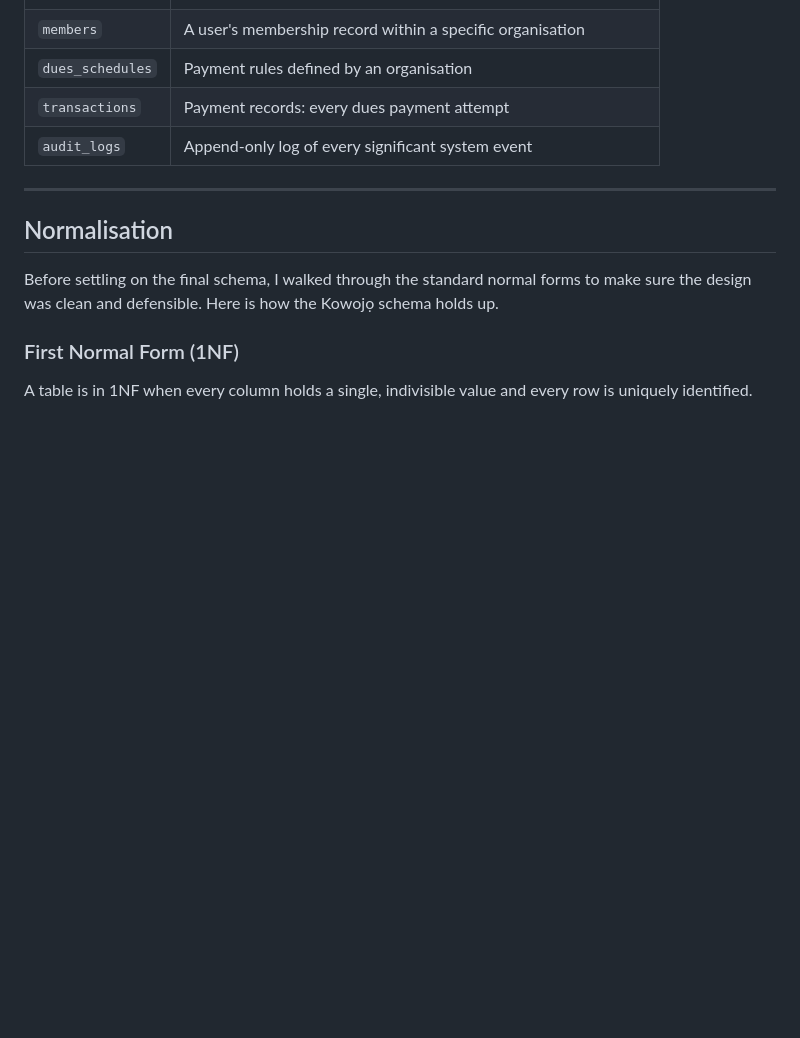
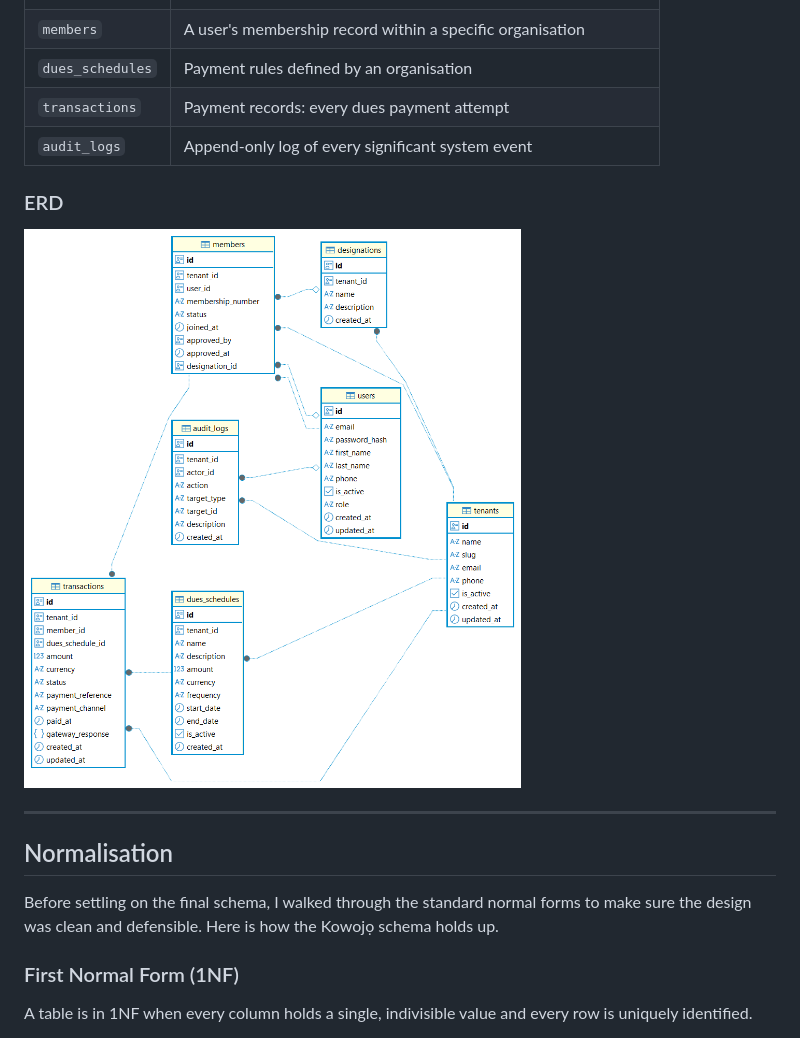
Before and after one commit to israel-oye/advanced-database-portfolio, a Markdown page: portfolio-1-database-design/README.md, the part around one of its changes. Rendered like a GitHub page; blank space fills up the shorter version.

Commit message:
rename ERD file & update README

```diff
--- a/portfolio-1-database-design/README.md
+++ b/portfolio-1-database-design/README.md
@@ -27,6 +27,9 @@
 | `dues_schedules` | Payment rules defined by an organisation |
 | `transactions` | Payment records: every dues payment attempt |
 | `audit_logs` | Append-only log of every significant system event |
+
+### ERD
+![Entity Relatiionship Diagram](kowojo_db-ERD.png)
 
 ---
 
```
Also changed, not shown: other parts of portfolio-1-database-design/README.md (+1 -1 lines), portfolio-1-database-design/kowojo_db-ERD.png (renamed from portfolio-1-database-design/kowojo_db - ERD.png).
